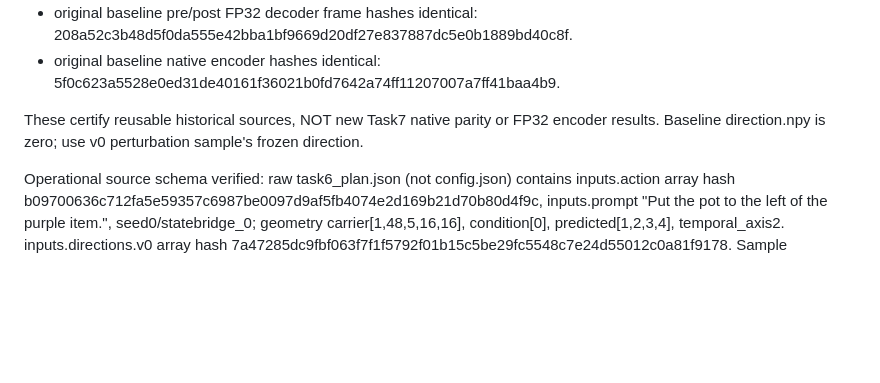
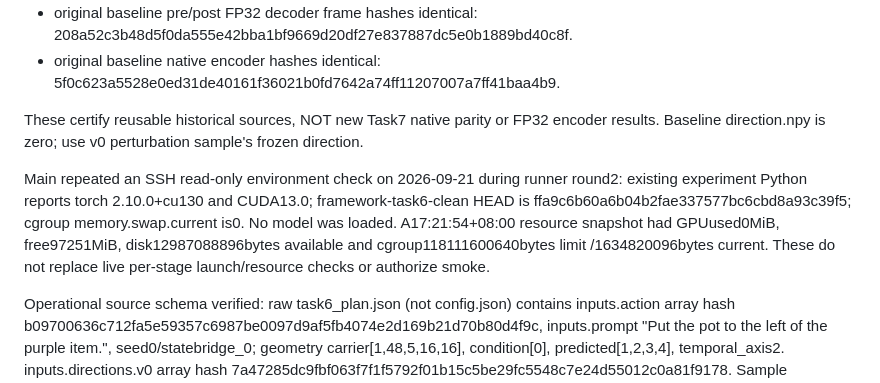
Before and after one commit to Leochen219/Math4999, a Markdown page: docs/task7-source-review.md, the part around the change. GitHub-like rendering; blank space fills up the shorter version.

Commit message:
docs: record current Task7 read-only environment identity

```diff
--- a/docs/task7-source-review.md
+++ b/docs/task7-source-review.md
@@ -36,6 +36,14 @@ Main executed docs/audit_task7_sources.py via SSH stdin, read-only, existing int
 
 These certify reusable historical sources, NOT new Task7 native parity or FP32 encoder results. Baseline direction.npy is zero; use v0 perturbation sample's frozen direction.
 
+Main repeated an SSH read-only environment check on 2026-09-21 during runner
+round2: existing experiment Python reports torch 2.10.0+cu130 and CUDA13.0;
+framework-task6-clean HEAD is ffa9c6b60a6b04b2fae337577bc6cbd8a93c39f5;
+cgroup memory.swap.current is0. No model was loaded. A17:21:54+08:00
+resource snapshot had GPUused0MiB, free97251MiB, disk12987088896bytes
+available and cgroup118111600640bytes limit /1634820096bytes current.
+These do not replace live per-stage launch/resource checks or authorize smoke.
+
 Operational source schema verified: raw task6_plan.json (not config.json) contains inputs.action array hash b09700636c712fa5e59357c6987be0097d9af5fb4074e2d169b21d70b80d4f9c, inputs.prompt "Put the pot to the left of the purple item.", seed0/statebridge_0; geometry carrier[1,48,5,16,16], condition[0], predicted[1,2,3,4], temporal_axis2. inputs.directions.v0 array hash 7a47285dc9fbf063f7f1f5792f01b15c5be29fc5548c7e24d55012c0a81f9178. Sample sample.json has spec alpha/sign/direction and seed/model_seed, but not prompt/action; bind those via manifest-protected task6_plan and actual loaded runtime inputs, never optional checks on absent fields.
 
 Main separately recomputed historical FP32-D/native-E response fits from saved tensors using FP32 subtraction and FP64 RMS/log-regression: positive slope0.3289542934710816/R2 .9854004011650195; negative slope0.3078037944437673/R2 .9421924909399971. Repeat native feedback RMS floor0. These reproduce the previous feedback failure, without rerunning generation. Native responses at increasing alpha: positive [.003871857230272033,.005124663850646798,.008237886417794776], negative [.004070815021787626,.004892222082939002,.008231347672179710]. New FP32-E must be measured, not extrapolated from these values.
```
